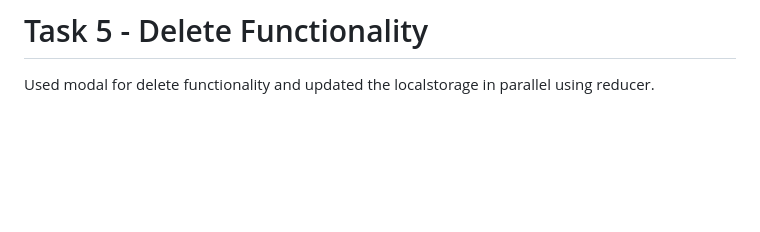
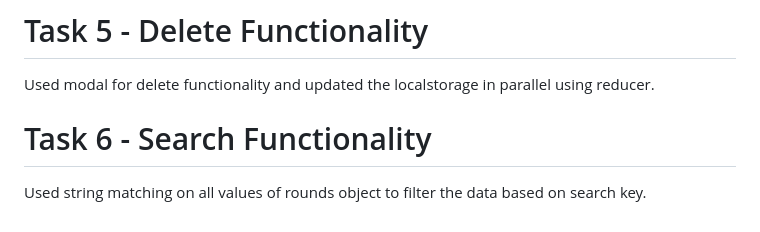
Before and after one commit to mkg5599/SpeedScore, a Markdown page: README.md, the part around the change. Drawn GitHub-style; blank space fills up the shorter version.

```diff
--- a/README.md
+++ b/README.md
@@ -31,3 +31,7 @@ Implemented responsive sort functionality using array-sort library and also adde
 # Task 5 - Delete Functionality
 
 Used modal for delete functionality and updated the localstorage in parallel using reducer.
+
+# Task 6 - Search Functionality
+
+Used string matching on all values of rounds object to filter the data based on search key.
```
